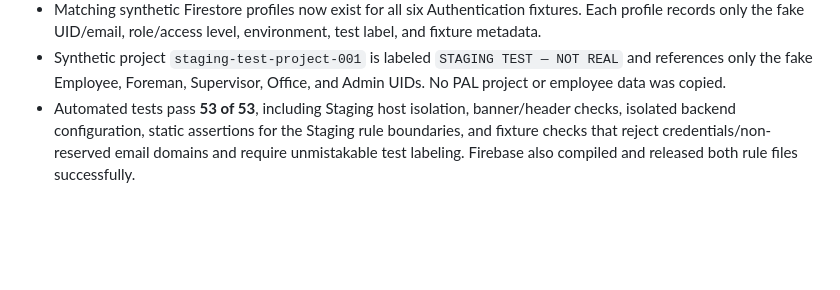
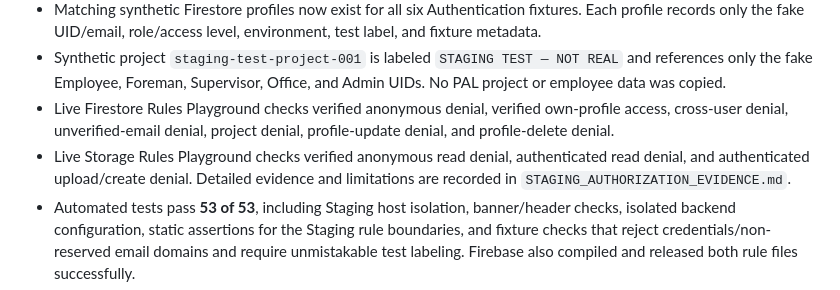
Before and after one commit to Pennjohn12/PAL-SAFETY-HUB, a Markdown page: PAL_CONTROL/SECURITY_PROGRAM.md, the part around the change. Drawn GitHub-style; blank space fills up the shorter version.

Commit message:
Document live staging authorization checks

```diff
--- a/PAL_CONTROL/SECURITY_PROGRAM.md
+++ b/PAL_CONTROL/SECURITY_PROGRAM.md
@@ -62,6 +62,8 @@ This is the durable status tracker for the PAL Safety Hub security program. A pa
 - Six reserved-domain synthetic Authentication identities exist for Employee, Foreman, Supervisor, Office, Admin, and disabled-user test cases. The disabled fixture is verified disabled. No passwords or tokens are stored in the repository or governance records.
 - Matching synthetic Firestore profiles now exist for all six Authentication fixtures. Each profile records only the fake UID/email, role/access level, environment, test label, and fixture metadata.
 - Synthetic project `staging-test-project-001` is labeled `STAGING TEST — NOT REAL` and references only the fake Employee, Foreman, Supervisor, Office, and Admin UIDs. No PAL project or employee data was copied.
+- Live Firestore Rules Playground checks verified anonymous denial, verified own-profile access, cross-user denial, unverified-email denial, project denial, profile-update denial, and profile-delete denial.
+- Live Storage Rules Playground checks verified anonymous read denial, authenticated read denial, and authenticated upload/create denial. Detailed evidence and limitations are recorded in `STAGING_AUTHORIZATION_EVIDENCE.md`.
 - Automated tests pass **53 of 53**, including Staging host isolation, banner/header checks, isolated backend configuration, static assertions for the Staging rule boundaries, and fixture checks that reject credentials/non-reserved email domains and require unmistakable test labeling. Firebase also compiled and released both rule files successfully.
 - Not complete: emulator-backed rule behavior tests, Auth policy/MFA configuration, integration allowlists, and end-to-end role/workflow verification. The Staging rules intentionally still deny project reads; role-by-role access must be introduced narrowly and tested next.
 
```
Also changed, not shown: PAL_CONTROL/MASTER_STATUS.md (+1 -0 lines), PAL_CONTROL/STAGING_AUTHORIZATION_EVIDENCE.md (added, +42 -0 lines).
